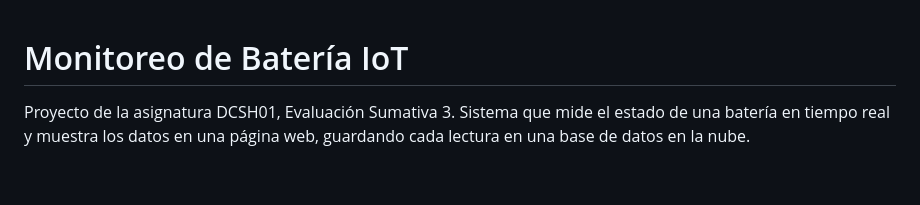
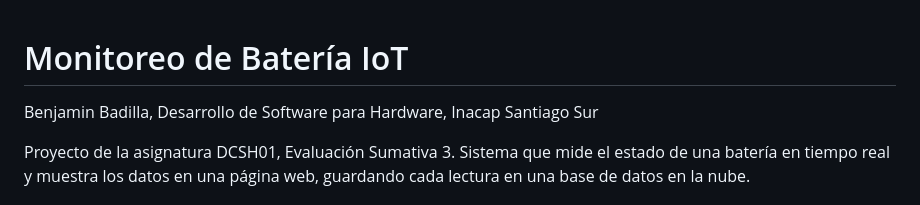
Before and after one commit to BenjaBH/Monitoreo-de-Bateria, a Markdown page: README.md, the part around the change. GitHub-like rendering; blank space fills up the shorter version.

```diff
--- a/README.md
+++ b/README.md
@@ -1,4 +1,5 @@
 # Monitoreo de Batería IoT
+Benjamin Badilla, Desarrollo de Software para Hardware, Inacap Santiago Sur
 
 Proyecto de la asignatura DCSH01, Evaluación Sumativa 3. Sistema que mide el estado de una batería en tiempo real y muestra los datos en una página web, guardando cada lectura en una base de datos en la nube.
 
```
